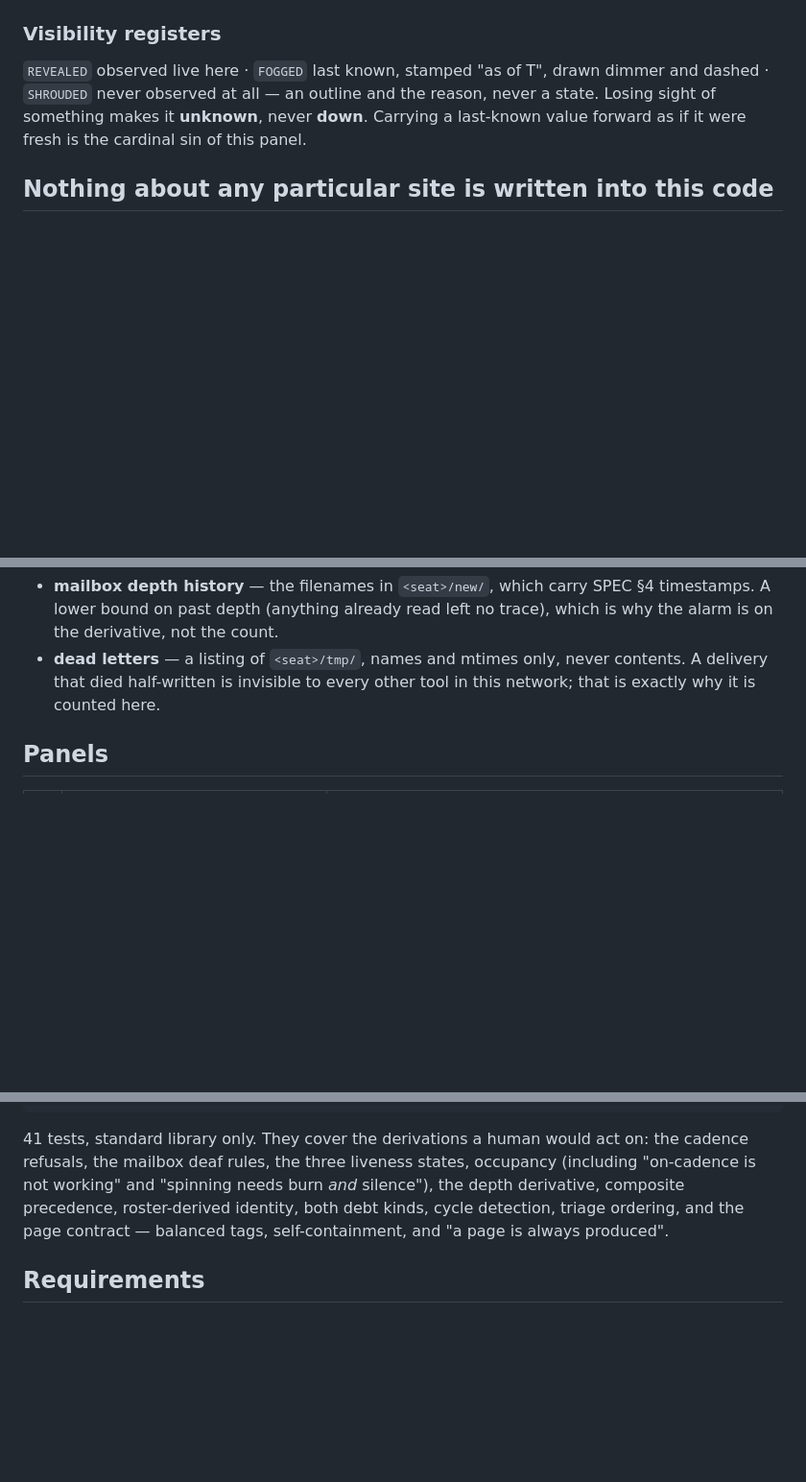
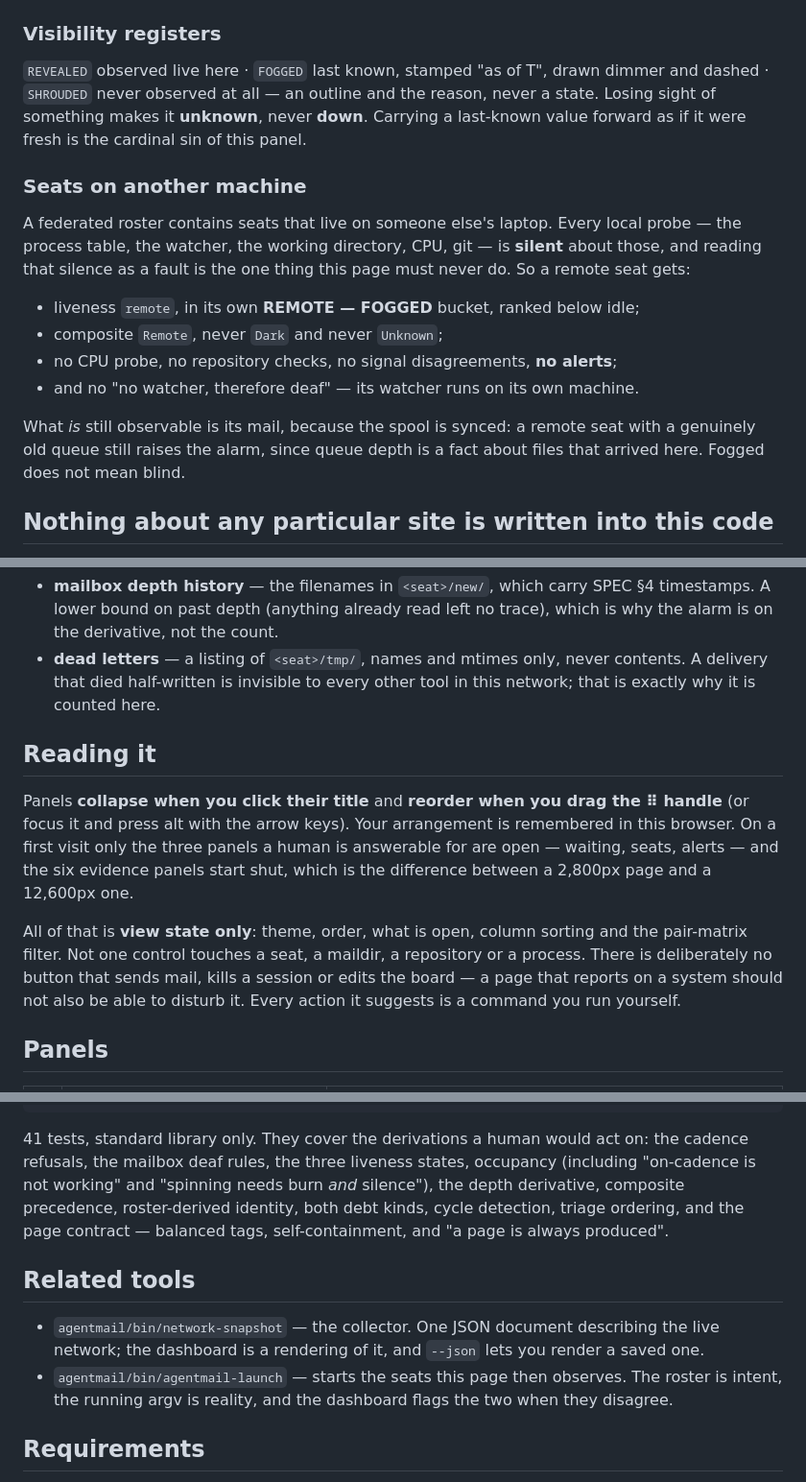
Before and after one commit to Ramesh-Giri/IAC-protocol, a Markdown page: agentmail/dashboard/README.md, 3 parts joined by grey strips. Shown at 96% size. Rendered like a GitHub page; blank space fills up the shorter version.

Commit message:
dashboard README: remote seats, how to read the page, related tools
Three gaps against what the page now does. Remote seats were undocumented
entirely, which is the section a federated reader needs most: every local probe
is silent about another machine, so a remote seat is fogged with no alerts and
no CPU or repo checks — but its queue depth is still a fact about files that
arrived here, so a genuinely stale remote queue still alarms. Fogged is not
blind.

Also documents that panels collapse and reorder and that the arrangement is
remembered, that only three panels open on a first visit, and that every
control is view state only — nothing on the page can disturb the system it
reports on. Plus a pointer to the collector and the launcher, and the reason
the dashboard compares the roster against the running argv.

```diff
--- a/agentmail/dashboard/README.md
+++ b/agentmail/dashboard/README.md
@@ -54,6 +54,22 @@ reason, never a state. Losing sight of something makes it **unknown**, never
 **down**. Carrying a last-known value forward as if it were fresh is the
 cardinal sin of this panel.
 
+### Seats on another machine
+
+A federated roster contains seats that live on someone else's laptop. Every
+local probe — the process table, the watcher, the working directory, CPU, git
+— is **silent** about those, and reading that silence as a fault is the one
+thing this page must never do. So a remote seat gets:
+
+- liveness `remote`, in its own **REMOTE — FOGGED** bucket, ranked below idle;
+- composite `Remote`, never `Dark` and never `Unknown`;
+- no CPU probe, no repository checks, no signal disagreements, **no alerts**;
+- and no "no watcher, therefore deaf" — its watcher runs on its own machine.
+
+What *is* still observable is its mail, because the spool is synced: a remote
+seat with a genuinely old queue still raises the alarm, since queue depth is a
+fact about files that arrived here. Fogged does not mean blind.
+
 ## Nothing about any particular site is written into this code
 
 Every name — the human, the site, seat ids, projects, the seat-id suffix
@@ -108,6 +124,20 @@ clock, never the snapshot's:
   contents. A delivery that died half-written is invisible to every other tool
   in this network; that is exactly why it is counted here.
 
+## Reading it
+
+Panels **collapse when you click their title** and **reorder when you drag the
+⠿ handle** (or focus it and press alt with the arrow keys). Your arrangement is
+remembered in this browser. On a first visit only the three panels a human is
+answerable for are open — waiting, seats, alerts — and the six evidence panels
+start shut, which is the difference between a 2,800px page and a 12,600px one.
+
+All of that is **view state only**: theme, order, what is open, column sorting
+and the pair-matrix filter. Not one control touches a seat, a maildir, a
+repository or a process. There is deliberately no button that sends mail, kills
+a session or edits the board — a page that reports on a system should not also
+be able to disturb it. Every action it suggests is a command you run yourself.
+
 ## Panels
 
 | # | panel | what it answers |
@@ -149,6 +179,15 @@ silence"), the depth derivative, composite precedence, roster-derived identity,
 both debt kinds, cycle detection, triage ordering, and the page contract —
 balanced tags, self-containment, and "a page is always produced".
 
+## Related tools
+
+- `agentmail/bin/network-snapshot` — the collector. One JSON document
+  describing the live network; the dashboard is a rendering of it, and
+  `--json` lets you render a saved one.
+- `agentmail/bin/agentmail-launch` — starts the seats this page then observes.
+  The roster is intent, the running argv is reality, and the dashboard flags
+  the two when they disagree.
+
 ## Requirements
 
 Python 3.9+, standard library only. `git`, `ps` and `lsof` are used through
```
